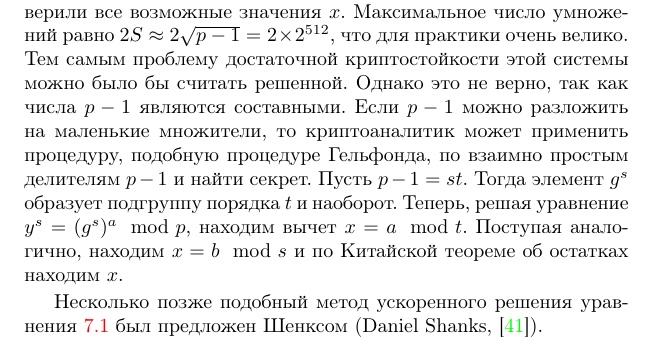
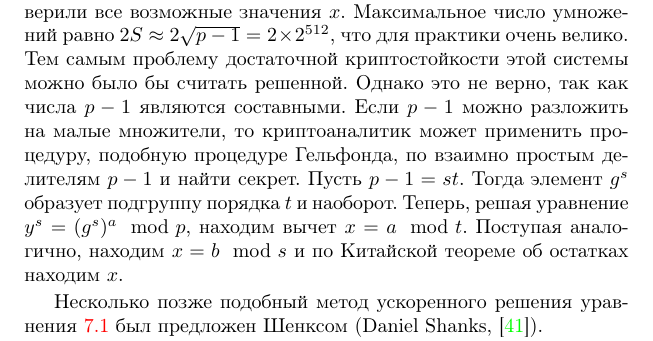
Before and after one commit to vlsergey/infosec, a LaTeX book (Information Security.tex, which reads el-gamal.tex): part of page 132 of 317, cut so that both start at the same text. Compiled offline with pdfLaTeX.

Commit message:
Update el-gamal.tex

```diff
--- a/el-gamal.tex
+++ b/el-gamal.tex
@@ -266,7 +266,7 @@
      \item Пробегая все возможные значения, доберемся, в худшем случае, до $x_{1} =S-1$. Тогда $x=(S-1)S+x_{2} $ и $y = g^{(S-1)S+x_{2} } \mod p$. Если число $yg^{-(S-1)S} \mod p=g^{x_{2}} \mod p$ содержится в таблице, то находим его и выдаём результат: $x=(S-1)S+x_{2}$.
 \end{enumerate}
 
-Легко проверить, что с помощью построенной таблицы мы проверили все возможные значения $x$. Максимальное число умножений равно $2S \approx 2\sqrt{p-1} =2\times 2^{512} $, что для практики очень велико. Тем самым проблему достаточной криптостойкости этой системы можно было бы считать решенной. Однако это не верно, так как числа $p-1$ являются составными. Если  $p-1$ можно разложить на маленькие множители, то криптоаналитик может применить процедуру, подобную процедуре Гельфонда, по взаимно простым делителям  $p-1$  и найти секрет. Пусть  $p-1=st$. Тогда элемент $g^s$ образует подгруппу порядка $t$ и наоборот. Теперь, решая уравнение $y^s=(g^s)^a\mod p$, находим вычет $x=a\mod t$. Поступая аналогично, находим $x=b\mod s$ и по Китайской теореме об остатках находим $x$.
+Легко проверить, что с помощью построенной таблицы мы проверили все возможные значения $x$. Максимальное число умножений равно $2S \approx 2\sqrt{p-1} =2\times 2^{512} $, что для практики очень велико. Тем самым проблему достаточной криптостойкости этой системы можно было бы считать решенной. Однако это не верно, так как числа $p-1$ являются составными. Если  $p-1$ можно разложить на малые множители, то криптоаналитик может применить процедуру, подобную процедуре Гельфонда, по взаимно простым делителям  $p-1$  и найти секрет. Пусть  $p-1=st$. Тогда элемент $g^s$ образует подгруппу порядка $t$ и наоборот. Теперь, решая уравнение $y^s=(g^s)^a\mod p$, находим вычет $x=a\mod t$. Поступая аналогично, находим $x=b\mod s$ и по Китайской теореме об остатках находим $x$.
 
 Несколько позже подобный метод ускоренного решения уравнения~\ref{S} был предложен Шенксом (Daniel Shanks, \cite{Shanks:1971})\index{алгоритм!Шенкса}.
 
```
